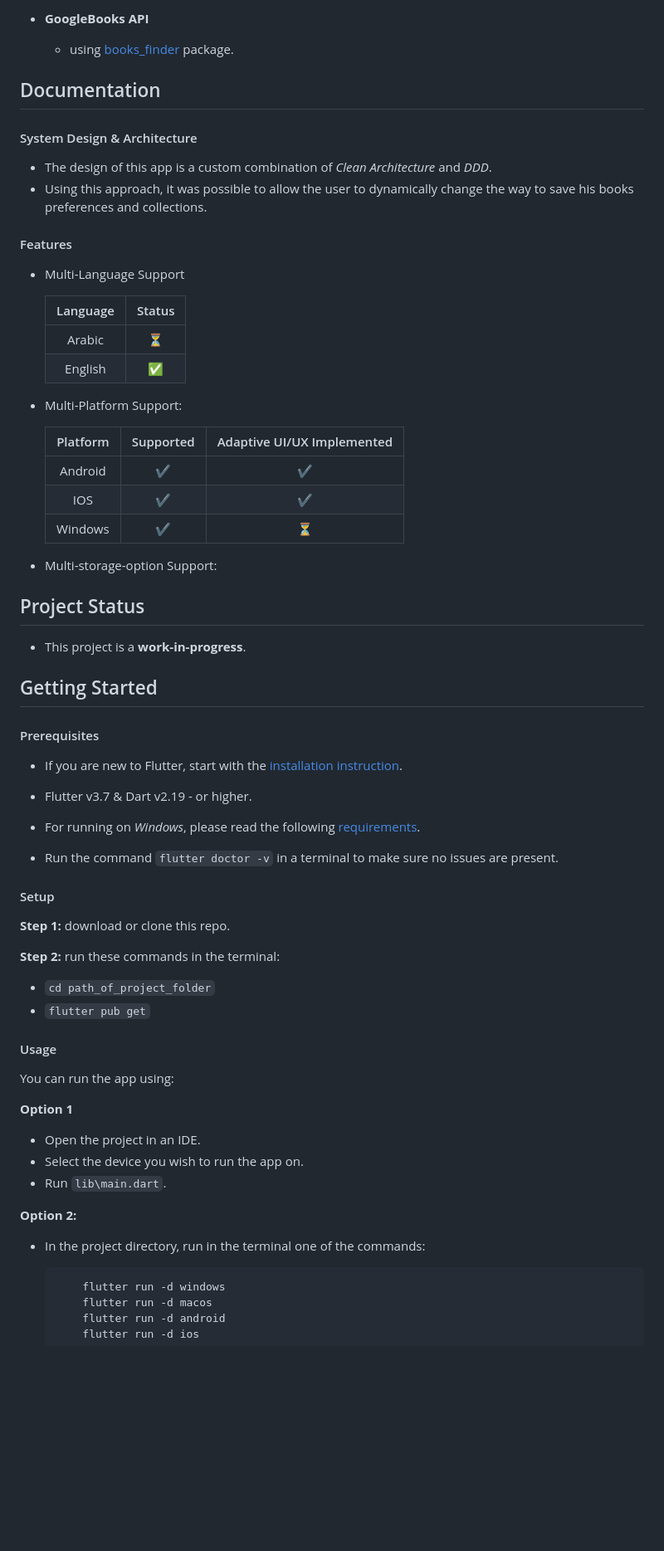
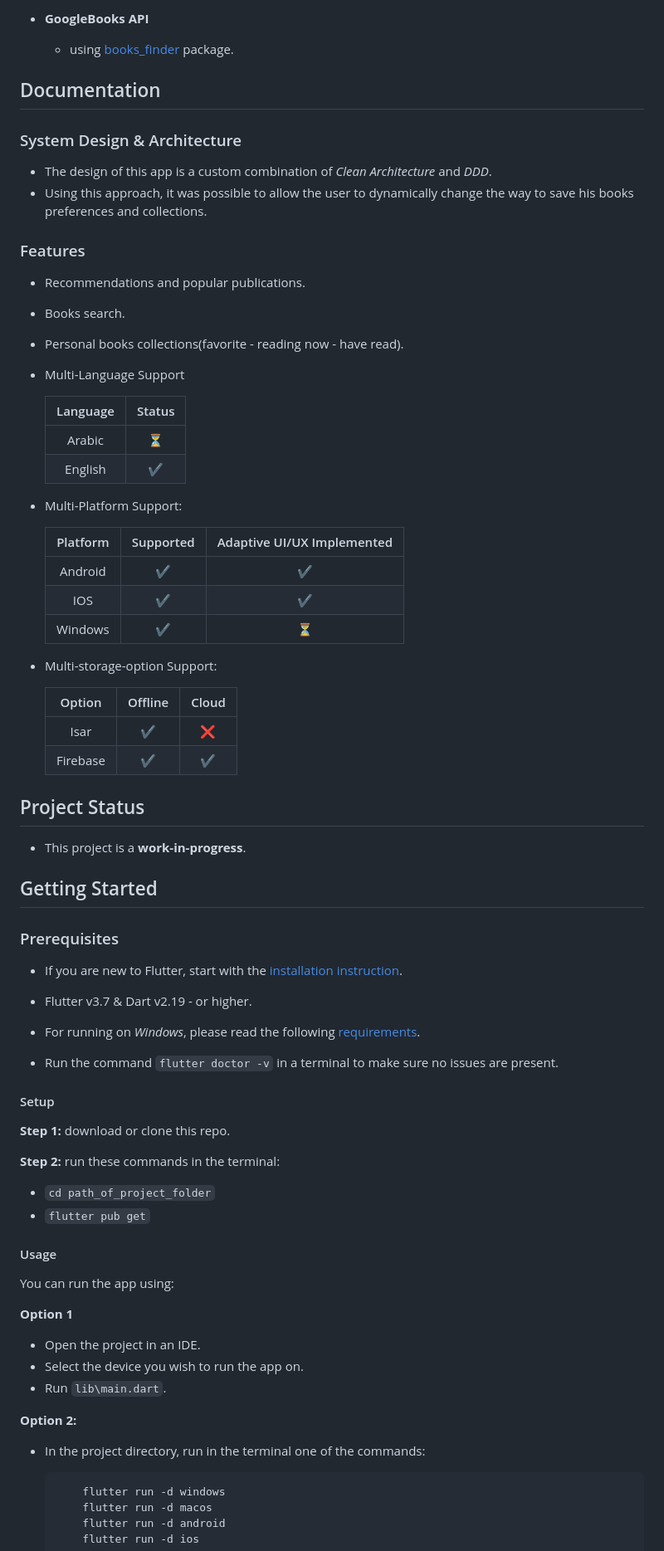
Before and after one commit to DMouayad/BooksGenie, a Markdown page: README.md, the part around the change printed below. Shown: that part at 83% size. GitHub-like rendering; blank space fills up the shorter version.

````diff
--- a/README.md
+++ b/README.md
@@ -51,25 +53,29 @@ To preview the app, you can download it for your device OS:
 
-* **GoogleBooks API**
-    * using [books_finder](https://pub.dev/packages/books_finder) package.
+- **GoogleBooks API**
+  - using [books_finder](https://pub.dev/packages/books_finder) package.
 
 ## Documentation
 
-#### System Design & Architecture
+### System Design & Architecture
 
-* The design of this app is a custom combination of *Clean Architecture* and *DDD*.
-* Using this approach, it was possible to allow the user to dynamically change the way to save his books preferences and
+- The design of this app is a custom combination of *Clean Architecture* and *DDD*.
+- Using this approach, it was possible to allow the user to dynamically change the way to save his books preferences and
 collections.
 
-#### Features
+### Features
 
-* Multi-Language Support
+- Recommendations and popular publications.
+- Books search.
+- Personal books collections(favorite - reading now - have read).
+
+- Multi-Language Support
 
   |   Language   |  Status |
   |:---------:|:---------:|
   | Arabic        | ⏳    |
-  | English        | ✅   |
+  | English        | ✔   |
 
-* Multi-Platform Support:
+- Multi-Platform Support:
 
   | Platform | Supported | Adaptive UI/UX Implemented |
   |:--------:|:---------:|:--------------------------:|
@@ -77,23 +83,28 @@ collections.
   |   IOS    |     ✔     |             ✔            |
   | Windows  |     ✔     |             ⏳             |
 
-* Multi-storage-option Support:
+- Multi-storage-option Support:
+
+  | Option | Offline | Cloud |
+  |:--------:|:---------:|:--------------------------:|
+  | Isar  |     ✔     |             ❌             |
+  |   Firebase    |     ✔     |             ✔            |
 
 ## Project Status
 
-* This project is a **work-in-progress**.
+- This project is a **work-in-progress**.
 
 ## Getting Started
 
-#### Prerequisites
+### Prerequisites
 
-* If you are new to Flutter, start with the [installation instruction](https://flutter.io/docs/get-started/install).
+- If you are new to Flutter, start with the [installation instruction](https://flutter.io/docs/get-started/install).
 
-* Flutter v3.7 & Dart v2.19 - or higher.
+- Flutter v3.7 & Dart v2.19 - or higher.
 
-* For running on *Windows*, please read the following [requirements](https://docs.flutter.dev/development/platform-integration/desktop#requirements).
+- For running on *Windows*, please read the following [requirements](https://docs.flutter.dev/development/platform-integration/desktop#requirements).
 
-* Run the command `flutter doctor -v` in a terminal to make sure no issues are present.
+- Run the command `flutter doctor -v` in a terminal to make sure no issues are present.
 
 #### Setup
 
@@ -101,8 +112,8 @@ collections.
 
 **Step 2:** run these commands in the terminal:
 
-*  `cd path_of_project_folder`
-*  `flutter pub get`
+- `cd path_of_project_folder`
+- `flutter pub get`
 
 #### Usage
 
@@ -110,13 +121,13 @@ You can run the app using:
 
 **Option 1**
 
-* Open the project in an IDE.
-* Select the device you wish to run the app on.
-* Run `lib\main.dart`.
+- Open the project in an IDE.
+- Select the device you wish to run the app on.
+- Run `lib\main.dart`.
 
 **Option 2:**
 
-* In the project directory, run in the terminal one of the commands:
+- In the project directory, run in the terminal one of the commands:
 
   ```dart
       flutter run -d windows
````
Also changed, not shown: other parts of README.md (+31 -31 lines), assets/app name cover.png.
